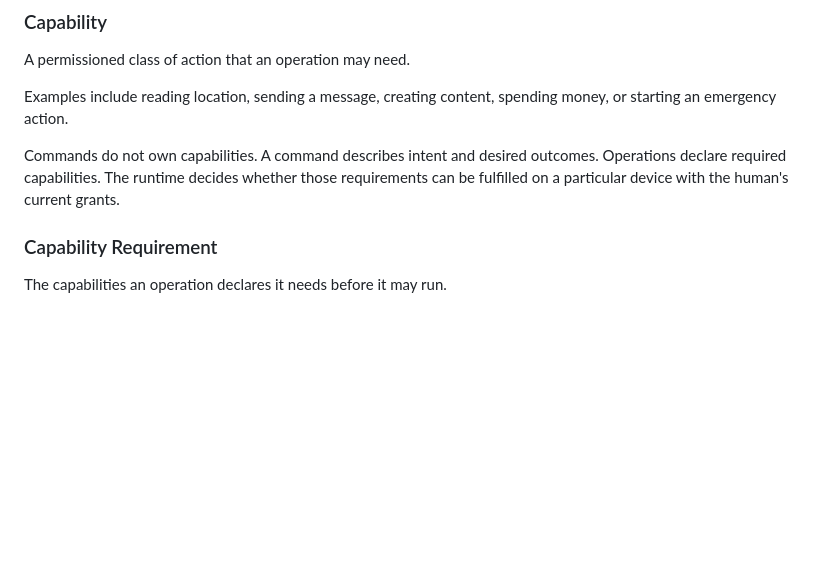
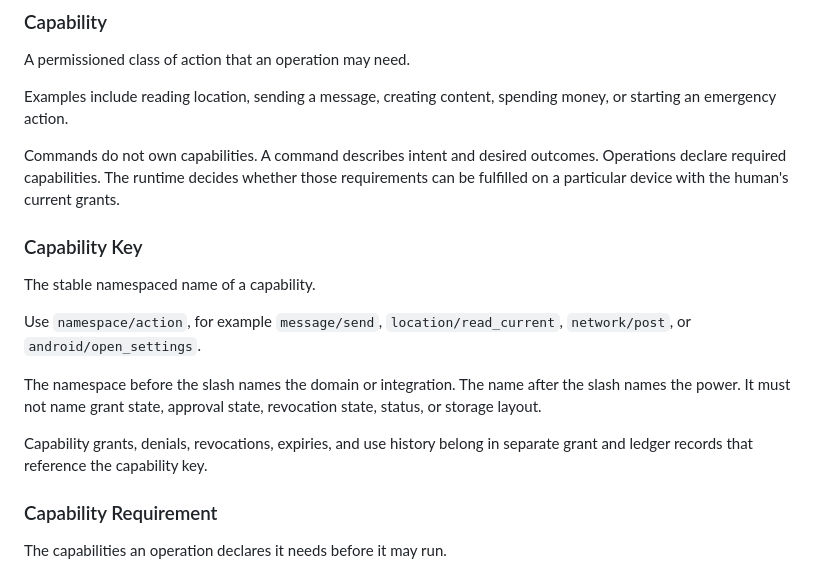
Before and after one commit to peter-wilkins/commandbook, a Markdown page: CONTEXT.md, the part around the change. Rendered like a GitHub page; blank space fills up the shorter version.

```diff
--- a/CONTEXT.md
+++ b/CONTEXT.md
@@ -195,6 +195,20 @@ Commands do not own capabilities. A command describes intent and desired
 outcomes. Operations declare required capabilities. The runtime decides whether
 those requirements can be fulfilled on a particular device with the human's
 current grants.
+
+### Capability Key
+
+The stable namespaced name of a capability.
+
+Use `namespace/action`, for example `message/send`, `location/read_current`,
+`network/post`, or `android/open_settings`.
+
+The namespace before the slash names the domain or integration. The name after
+the slash names the power. It must not name grant state, approval state,
+revocation state, status, or storage layout.
+
+Capability grants, denials, revocations, expiries, and use history belong in
+separate grant and ledger records that reference the capability key.
 
 ### Capability Requirement
 
```
Also changed, not shown: docs/reviews/capability-grant-request-decomplex-review-2026-06-08.md (+29 -0 lines).
